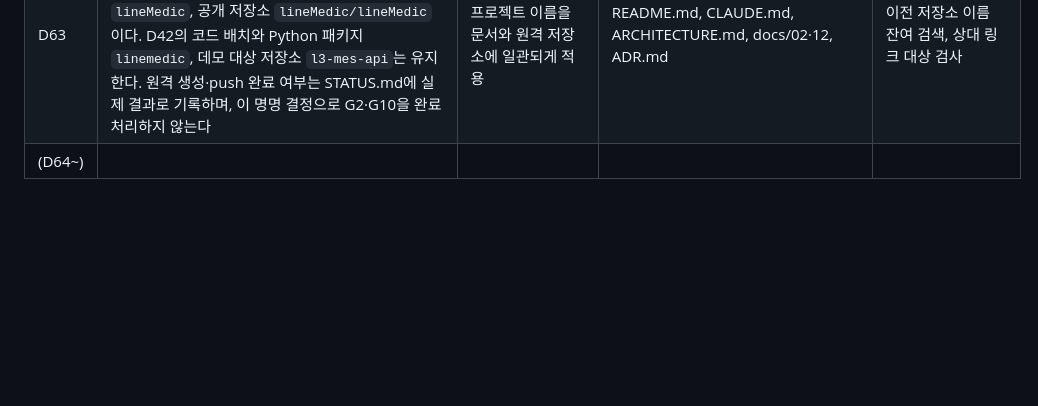
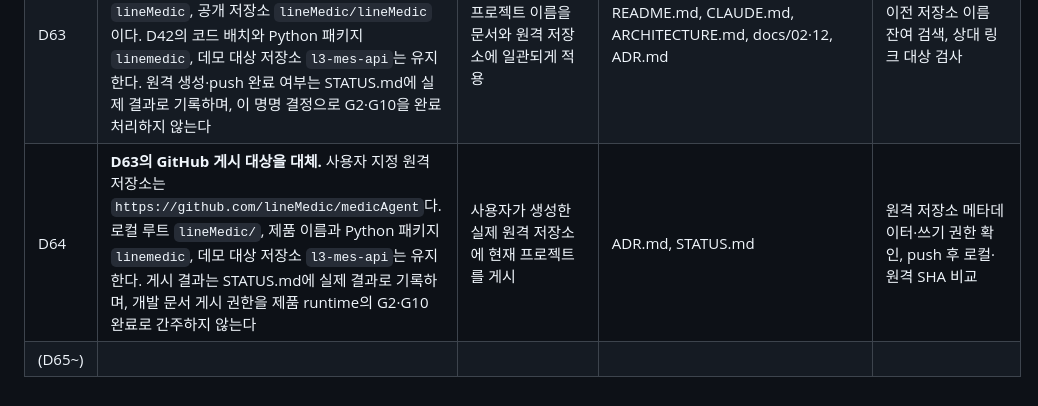
Before and after one commit to lineMedic/medicAgent, a Markdown page: DECISIONS.md, the part around the change. Rendered like a GitHub page; blank space fills up the shorter version.

```diff
--- a/DECISIONS.md
+++ b/DECISIONS.md
@@ -50,4 +50,5 @@
 | D61 | 카드·게이트·체크포인트·대회 조건의 **진행 상태 원본은 `flow/state.toml`**, 카드 구조(선행·게이트·목표 상태)는 `flow/cards.toml`, 완료 보고는 `flow/reports.md`다. `STATUS.md`는 `python3 flow/flowctl.py render`가 만드는 **생성 파일**이며 직접 고치지 않는다. `flowctl check`가 상태 enum·목표 상한·선행·게이트·증거 경로·시각 형식·비밀 패턴·STATUS.md 동기화를 검사한다. `flow/`는 개발 과정 전용이며 runtime 에이전트의 prompt·workspace·도구 응답에 넣지 않는다. 검사기는 **기록**의 일관성을 검사할 뿐 실제 외부 쓰기·배포를 막지 않는다(그 강제는 제품 코드 몫) | 손으로 고치는 markdown 표로는 선행 미충족 착수, 증거 없는 `LIVE_VERIFIED`, 닫힌 게이트의 live 완료, 비밀값 기입을 기계적으로 막을 수 없다 | AGENTS.md, CLAUDE.md, README.md, docs/02·08·09·10·11·12, tasks/README·B00·W00·W01·W29 | `python3 -m unittest discover -s flow`, `python3 flow/flowctl.py check` |
 | D62 | **D61을 대체.** 사용자 요청에 따라 `flowctl`과 `flow/`의 상태·카드 구조·보고 파일 및 전용 테스트를 삭제한다. 개발 진행 상태와 완료 보고의 유일한 원본은 직접 편집하는 `STATUS.md`다. 작업 범위·선행·게이트·수용 기준은 `tasks/` 카드에서 확인한다. 착수·완료·차단·재개 때 현재 작업, 다음 작업, 작업표, 게이트, 체크포인트와 완료 보고를 함께 갱신한다. 별도 진행 관리 명령은 만들지 않는다. 제품의 상태 enum·테스트·승인·원본 증거·runtime 비노출 규칙은 유지한다 | 단일 에이전트 순차 작업에서 카드와 TOML의 중복 및 진행 도구 유지 비용을 없앤다. 대가: 상태 형식·선행·증거 경로는 docs/11의 기록 점검으로 확인해야 한다 | AGENTS.md, CLAUDE.md, STATUS.md, README.md, ADR.md, ARCHITECTURE.md, docs/01·02·08·09·10·11·12, tasks/README·B00·W00·W01·W29 | 삭제 경로·현행 문서의 명령 참조·상대 링크 검사, 기존 상태·게이트·체크포인트·대회 조건 및 spec 원문 보존 확인 |
 | D63 | **D42의 저장소 이름 표기를 대체.** 프로젝트 저장소와 문서의 루트 경로 표기를 `lineMedic`으로 통일한다. 사용자 요청에 따른 GitHub 생성 목표는 조직 `lineMedic`, 공개 저장소 `lineMedic/lineMedic`이다. D42의 코드 배치와 Python 패키지 `linemedic`, 데모 대상 저장소 `l3-mes-api`는 유지한다. 원격 생성·push 완료 여부는 STATUS.md에 실제 결과로 기록하며, 이 명명 결정으로 G2·G10을 완료 처리하지 않는다 | 사용자가 지정한 프로젝트 이름을 문서와 원격 저장소에 일관되게 적용 | README.md, CLAUDE.md, ARCHITECTURE.md, docs/02·12, ADR.md | 이전 저장소 이름 잔여 검색, 상대 링크 대상 검사 |
-| (D64~) | | | | |
+| D64 | **D63의 GitHub 게시 대상을 대체.** 사용자 지정 원격 저장소는 `https://github.com/lineMedic/medicAgent`다. 로컬 루트 `lineMedic/`, 제품 이름과 Python 패키지 `linemedic`, 데모 대상 저장소 `l3-mes-api`는 유지한다. 게시 결과는 STATUS.md에 실제 결과로 기록하며, 개발 문서 게시 권한을 제품 runtime의 G2·G10 완료로 간주하지 않는다 | 사용자가 생성한 실제 원격 저장소에 현재 프로젝트를 게시 | ADR.md, STATUS.md | 원격 저장소 메타데이터·쓰기 권한 확인, push 후 로컬·원격 SHA 비교 |
+| (D65~) | | | | |
```
Also changed, not shown: ADR.md (+6 -5 lines), STATUS.md (+25 -0 lines).
